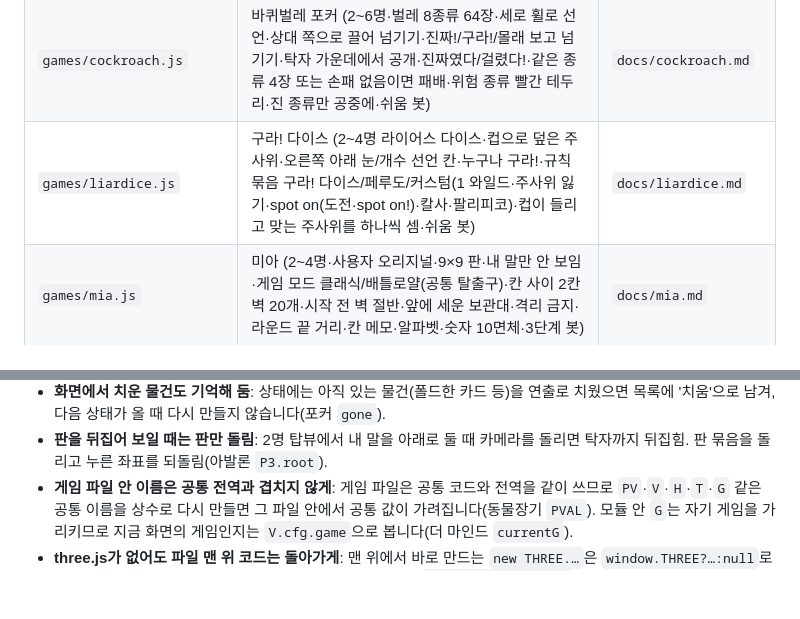
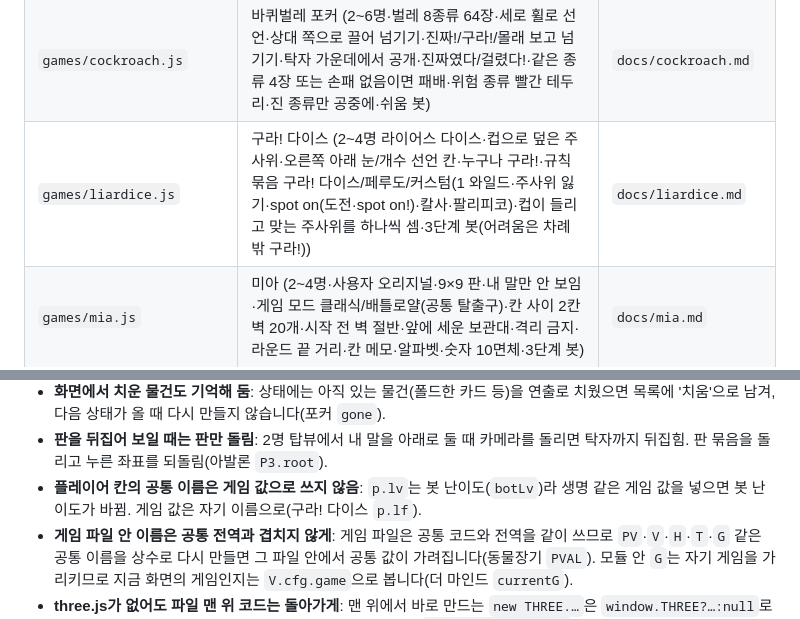
Before and after one commit to ruzoa/gura, a Markdown page: CLAUDE.md, 2 parts joined by grey strips. GitHub-like rendering; blank space fills up the shorter version.

```diff
--- a/CLAUDE.md
+++ b/CLAUDE.md
@@ -35,7 +35,7 @@
 | `games/onecard.js` | 원카드 (2~6명·트럼프 60장·+2/+4/리버스/금지/색 바꾸기·겹치기 설정·+4 도전·패 위 원카드 버튼·클래식/빠른 모드·3단계 봇) | `docs/onecard.md` |
 | `games/davinci.js` | 다빈치코드 (2~4명·흑백 0~11과 조커·흩어진 패에서 뽑기·상대 쪽으로 다가가는 카메라·타일이 쓰러져 공개·3단계 봇) | `docs/davinci.md` |
 | `games/cockroach.js` | 바퀴벌레 포커 (2~6명·벌레 8종류 64장·세로 휠로 선언·상대 쪽으로 끌어 넘기기·진짜!/구라!/몰래 보고 넘기기·탁자 가운데에서 공개·진짜였다/걸렸다!·같은 종류 4장 또는 손패 없음이면 패배·위험 종류 빨간 테두리·진 종류만 공중에·쉬움 봇) | `docs/cockroach.md` |
-| `games/liardice.js` | 구라! 다이스 (2~4명 라이어스 다이스·컵으로 덮은 주사위·오른쪽 아래 눈/개수 선언 칸·누구나 구라!·규칙 묶음 구라! 다이스/페루도/커스텀(1 와일드·주사위 잃기·spot on(도전·spot on!)·칼사·팔리피코)·컵이 들리고 맞는 주사위를 하나씩 셈·쉬움 봇) | `docs/liardice.md` |
+| `games/liardice.js` | 구라! 다이스 (2~4명 라이어스 다이스·컵으로 덮은 주사위·오른쪽 아래 눈/개수 선언 칸·누구나 구라!·규칙 묶음 구라! 다이스/페루도/커스텀(1 와일드·주사위 잃기·spot on(도전·spot on!)·칼사·팔리피코)·컵이 들리고 맞는 주사위를 하나씩 셈·3단계 봇(어려움은 차례 밖 구라!)) | `docs/liardice.md` |
 | `games/mia.js` | 미아 (2~4명·사용자 오리지널·9×9 판·내 말만 안 보임·게임 모드 클래식/배틀로얄(공통 탈출구)·칸 사이 2칸 벽 20개·시작 전 벽 절반·앞에 세운 보관대·격리 금지·라운드 끝 거리·칸 메모·알파벳·숫자 10면체·3단계 봇) | `docs/mia.md` |
 | `tests/`, `dicepick.js`, `lab*.html`, `manifest.webmanifest`, `sw.js`, 아이콘 | 테스트(`node tests/engine.test.js`, `node tests/dicepick.test.js`), 첫 차례 주사위 계산·주사위 만들기, 연출·아이콘 테스트룸, 홈 화면 앱 | `docs/tools.md` |
 
@@ -122,6 +122,7 @@
 - **둘러앉는 게임의 이름표는 나무 띠의 앉은 자리에, 이름과 칩만**: 펠트 위 카드를 가리지 않게. 칩은 글자 대신 칩 아이콘(SVG). 합계·결과 같은 다른 정보는 펠트 위 물건 옆으로(블랙잭·포커 `seatTags`).
 - **화면에서 치운 물건도 기억해 둠**: 상태에는 아직 있는 물건(폴드한 카드 등)을 연출로 치웠으면 목록에 '치움'으로 남겨, 다음 상태가 올 때 다시 만들지 않습니다(포커 `gone`).
 - **판을 뒤집어 보일 때는 판만 돌림**: 2명 탑뷰에서 내 말을 아래로 둘 때 카메라를 돌리면 탁자까지 뒤집힘. 판 묶음을 돌리고 누른 좌표를 되돌림(아발론 `P3.root`).
+- **플레이어 칸의 공통 이름은 게임 값으로 쓰지 않음**: `p.lv`는 봇 난이도(`botLv`)라 생명 같은 게임 값을 넣으면 봇 난이도가 바뀜. 게임 값은 자기 이름으로(구라! 다이스 `p.lf`).
 - **게임 파일 안 이름은 공통 전역과 겹치지 않게**: 게임 파일은 공통 코드와 전역을 같이 쓰므로 `PV`·`V`·`H`·`T`·`G` 같은 공통 이름을 상수로 다시 만들면 그 파일 안에서 공통 값이 가려집니다(동물장기 `PVAL`). 모듈 안 `G`는 자기 게임을 가리키므로 지금 화면의 게임인지는 `V.cfg.game`으로 봅니다(더 마인드 `currentG`).
 - **three.js가 없어도 파일 맨 위 코드는 돌아가게**: 맨 위에서 바로 만드는 `new THREE.…`은 `window.THREE?…:null`로 막음. 한 줄이 오류 나면 그 파일의 나머지가 통째로 안 붙음(`core/front-objs.js` 고개 돌리기).
 - **설정 장치는 두 가지만**: 양쪽 다 이름이 있는 선택(클래식/빠른, 자유/렌주, 대부호/대빈민)은 플립 칸, 한쪽이 '없음'인 켜기·끄기는 스위치(홈이 파이고 동그란 손잡이, 켜지면 홈이 밝아짐). 새 게임의 설정 항목(`G.boardSet`)은 `kind:'choice'`·`'tog'`로만 만들고 따로 레버를 만들지 않습니다.
```
Also changed, not shown: docs/principles.md (+1 -0 lines).
